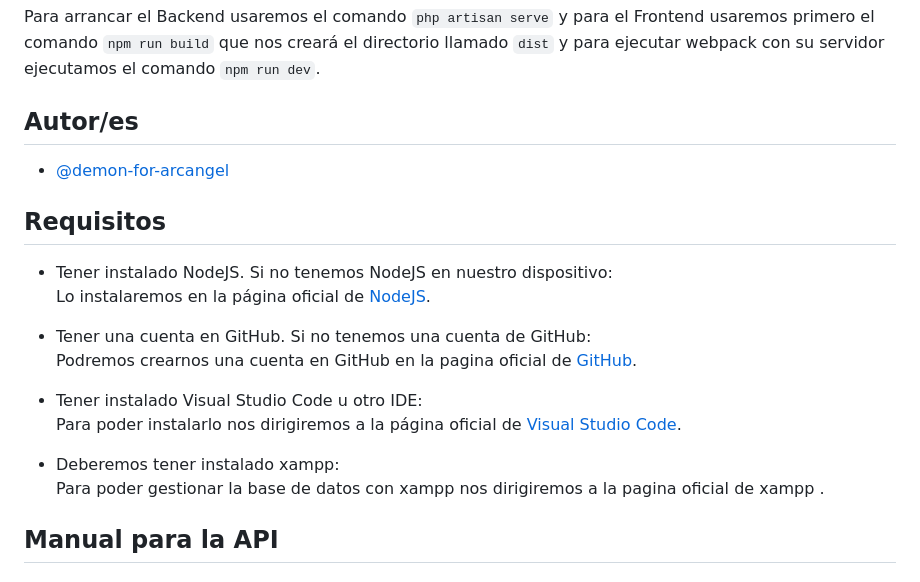
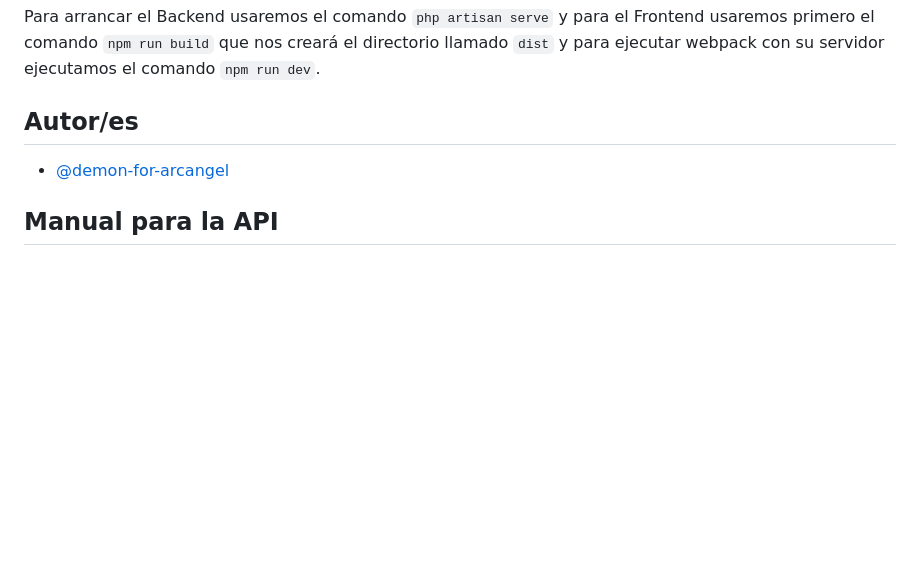
Before and after one commit to demon-for-arcangel/Dioses, a Markdown page: README.md, the part around the change. GitHub-like rendering; blank space fills up the shorter version.

```diff
--- a/README.md
+++ b/README.md
@@ -34,17 +34,6 @@ Para arrancar el Backend usaremos el comando `php artisan serve` y para el Front
 ## Autor/es
 
 - [@demon-for-arcangel](https://github.com/demon-for-arcangel)
-## Requisitos
-- Tener instalado NodeJS. Si no tenemos NodeJS en nuestro dispositivo:<br>
-Lo instalaremos en la página oficial de <a href="https://nodejs.org/en">NodeJS</a>.
-- Tener una cuenta en GitHub. Si no tenemos una cuenta de GitHub:<br>
-Podremos crearnos una cuenta en GitHub en la pagina oficial de <a href="https://github.com">GitHub</a>.
-
-- Tener instalado Visual Studio Code u otro IDE:<br>
-Para poder instalarlo nos dirigiremos a la página oficial de <a href="https://code.visualstudio.com/download">Visual Studio Code</a>.
-- Deberemos tener instalado xampp:<br>
-Para poder gestionar la base de datos con xampp nos dirigiremos a la pagina oficial de xampp <a href="https://www.apachefriends.org/es/download.html"></a>.
-
 ## Manual para la API
 
 ### Manual para los Dioses
```
